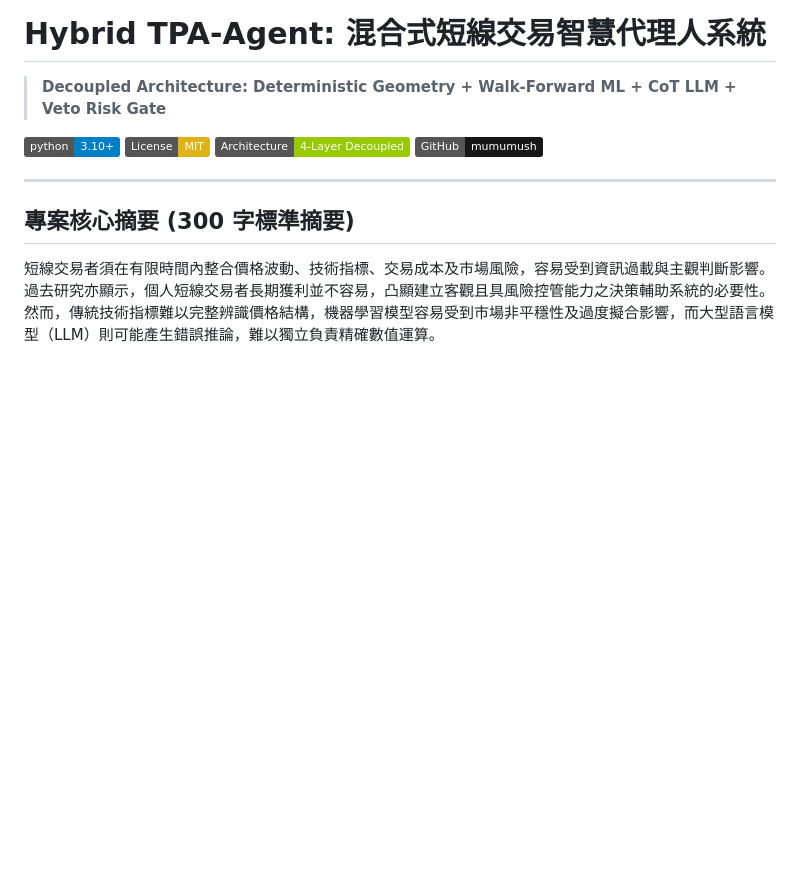
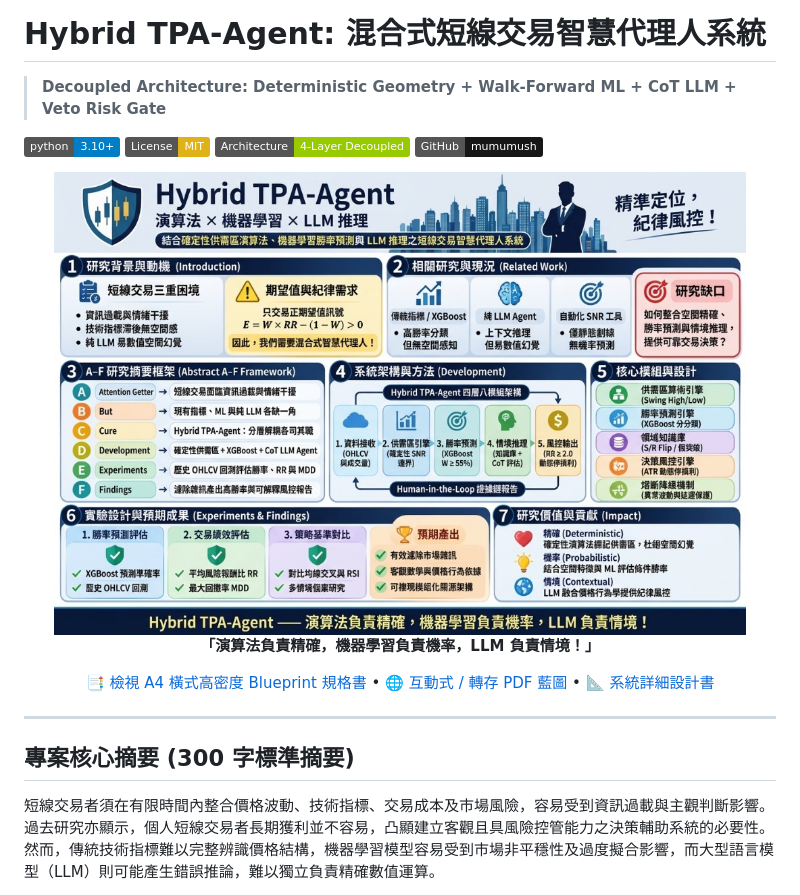
Before and after one commit to mumumush/Hybrid-TPA-Agent, a Markdown page: README.md, the part around the change. Drawn GitHub-style; pictures changed too: docs/assets/hybrid_tpa_poster.jpg (added); badges without logos; blank space fills up the shorter version.

Commit message:
docs: add visual architecture poster to README and docs/assets

```diff
--- a/README.md
+++ b/README.md
@@ -5,6 +5,16 @@
 [![License: MIT](https://img.shields.io/badge/License-MIT-yellow.svg)](https://opensource.org/licenses/MIT)
 [![Architecture: 4--Layer](https://img.shields.io/badge/Architecture-4--Layer%20Decoupled-green.svg)](#系統架構)
 [![GitHub](https://img.shields.io/badge/GitHub-mumumush-181717.svg?logo=github)](https://github.com/mumumush/Hybrid-TPA-Agent)
+
+<div align="center">
+  <img src="docs/assets/hybrid_tpa_poster.jpg" alt="Hybrid TPA-Agent 系統架構全景海報" width="92%">
+  <p><strong>「演算法負責精確，機器學習負責機率，LLM 負責情境！」</strong></p>
+  <p>
+    <a href="INFOGRAPHIC_A4.md">📑 檢視 A4 橫式高密度 Blueprint 規格書</a> •
+    <a href="docs/infographic_a4_landscape.html">🌐 互動式 / 轉存 PDF 藍圖</a> •
+    <a href="DESIGN.md">📐 系統詳細設計書</a>
+  </p>
+</div>
 
 ---
 
```
